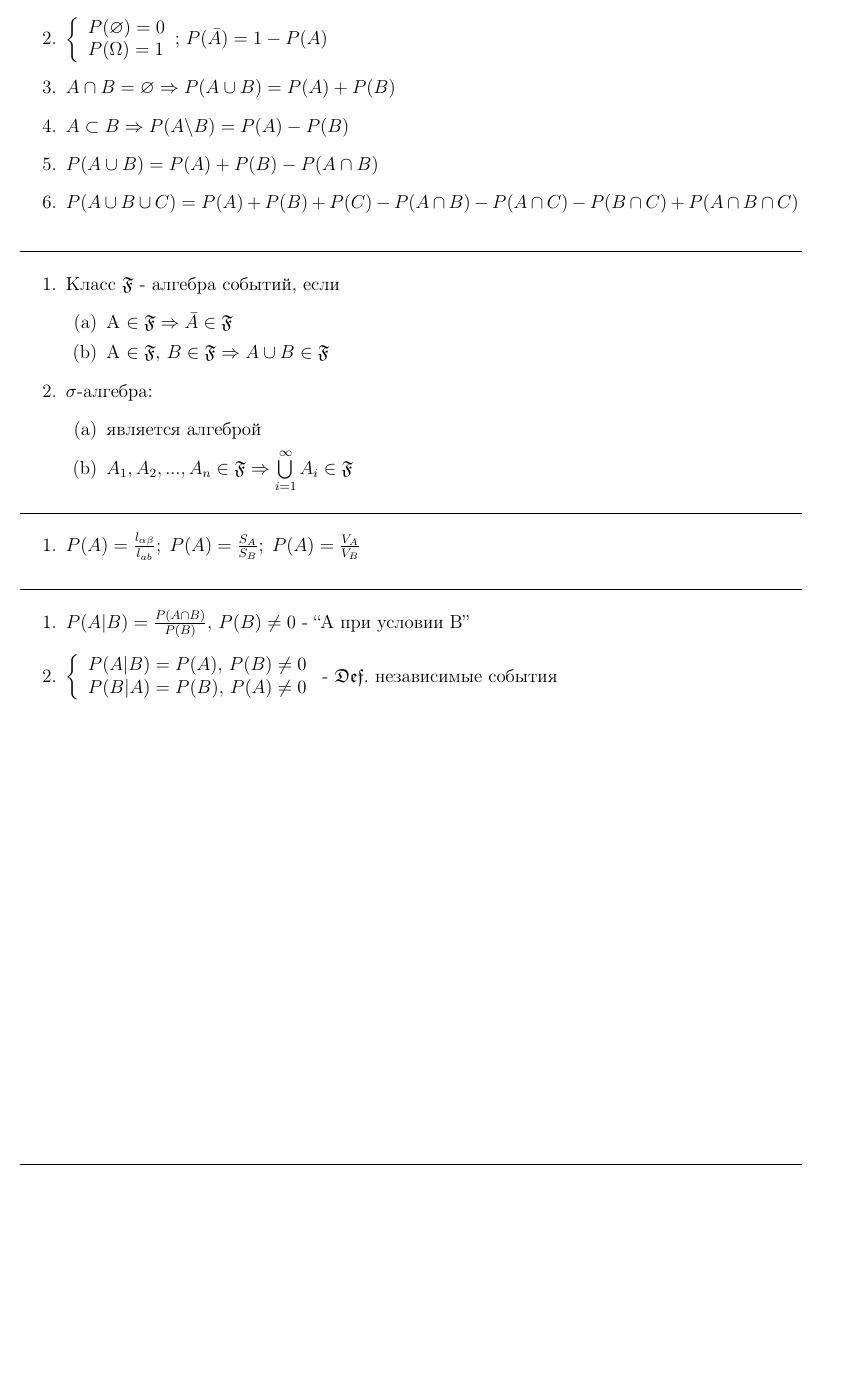
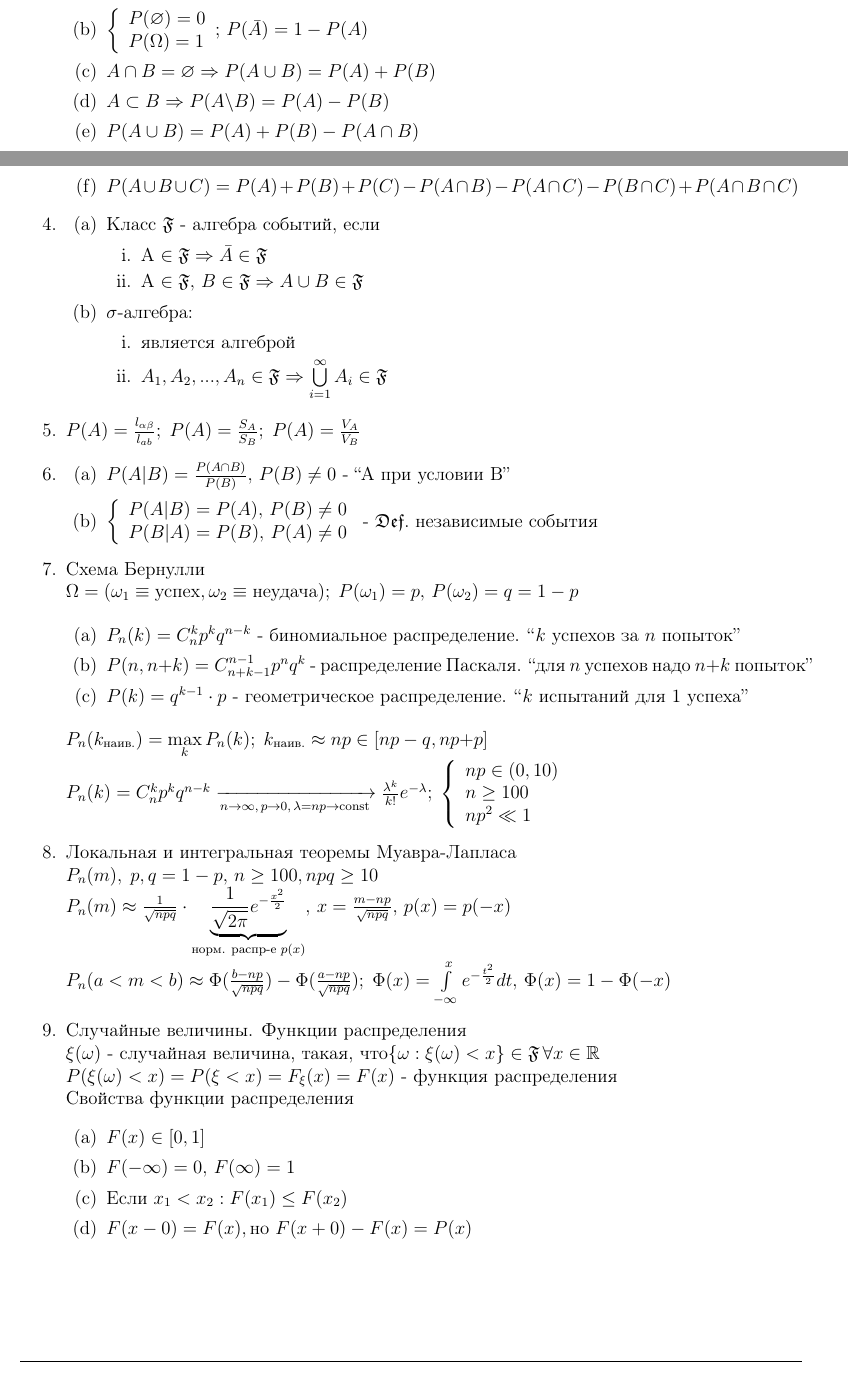
Before and after one commit to xtotdam/hints-and-candies, a LaTeX document (theorver.tex, which reads header.tex): part of page 2 of 2 before the commit and two parts of pages 1 and 2 of 2 after it, the two joined at a grey line, cut so that both start at the same text, the shorter picture padded with empty space. Compiled offline with pdfLaTeX.

Commit message:
add some theorver add \Def and \Th

```diff
--- a/header.tex
+++ b/header.tex
@@ -64,6 +64,8 @@
 \newcommand{\praiseme}[1]{\scalebox{.4}{ \textcircled{\scalebox{.5}{CC}} \textcircled{\scalebox{.5}{BY}} \textcircled{\scalebox{.5}{SA}} #1, \the\day.\the\month.\the\year}}
 \newcommand{\tobewritten}[0]{\textcolor{red}{\textsc{To be written ASAP!}}}
 \newcommand{\NB}[0]{\textbf{NB!}}
+\newcommand{\Def}[0]{$\mathscr{Def.}$}
+\newcommand{\Th}[0]{$\mathscr{Th.}$}
 
 \newcommand{\bbar}[1]{\bar{\bar{#1}}}
 
--- a/theorver.tex
+++ b/theorver.tex
@@ -53,8 +52,7 @@
       \item $P(A\cup B)=P(A)+P(B)-P(A\cap B)$
       \item $P(A\cup B\cup C)=P(A)+P(B)+P(C)-P(A\cap B)-P(A\cap C)-P(B\cap C)+P(A\cap B\cap C)$
       \end{enumerate}
-\line(1,0){500}
-\begin{enumerate}
+\item \begin{enumerate}
       \item Класс $\mathfrak{F}$ - алгебра событий, если
             \begin{enumerate}
             \item A $\in \mathfrak{F} \Rightarrow \bar{A} \in \mathfrak{F}$
@@ -66,17 +64,39 @@
             \item $A_1,A_2,...,A_n \in \mathfrak{F} \Rightarrow \bigcup\limits_{i=1}^\infty A_i \in \mathfrak{F}$
             \end{enumerate}
       \end{enumerate}
-\line(1,0){500}
-\begin{enumerate}
 \item $ P(A) = \frac{l_{\alpha\beta}}{l_{ab}};\;P(A)=\frac{S_A}{S_B};\; P(A) = \frac{V_A}{V_B} $\\
-\end{enumerate}
-\line(1,0){500}
-\begin{enumerate}
+\item \begin{enumerate}
       \item $P(A|B)=\frac{P(A\cap B)}{P(B)},\,P(B)\neq 0$ - ``А при условии В''
       \item $\left\{\begin{array}{l}
             P(A|B)=P(A),\,P(B)\neq 0\\
             P(B|A)=P(B),\,P(A)\neq 0
             \end{array}\right. $ - $ \mathfrak{Def.}$ независимые события
       \end{enumerate}
+\item Схема Бернулли\\
+      $\Omega = (\omega_1\equiv\text{успех},\omega_2\equiv\text{неудача});\;
+      P(\omega_1)=p,\, P(\omega_2)=q=1-p $\\
+      \begin{enumerate}
+      \item $P_n(k)=C^k_n p^k q^{n-k} $ - биномиальное распределение. ``$k$ успехов за $n$ попыток''
+      \item $P(n,n{+}k)=C^{n-1}_{n+k-1}p^n q^k $ - распределение Паскаля. ``для $n$ успехов надо $n{+}k$ попыток''
+      \item $P(k)=q^{k-1}\cdot p $ - геометрическое распределение. ``$k$ испытаний для 1 успеха''
+      \end{enumerate}
+      $P_n(k_\text{наив.})=\max\limits_kP_n(k);\;k_\text{наив.}\approx np \in [np-q,np{+}p] $\\
+      $P_n(k)=C^k_n p^k q^{n-k} \xrightarrow[n\rightarrow\infty,\,p\rightarrow 0,\,\lambda=np\rightarrow\const]{} \frac{ \lambda^k }{ k! } e^{ -\lambda };\;\left\{\begin{array}{l}np\in(0,10)\\n\ge 100\\np^2\ll 1\end{array}\right.  $
+\item Локальная и интегральная теоремы Муавра-Лапласа\\
+      $P_n(m),\;p,q=1-p,\,n\ge 100,npq \ge 10 $\\
+      $P_n(m)\approx \frac1{\sqrt{npq}}\cdot \underbrace{\frac1{\sqrt{2\pi}}e^{-\frac{x^2}{2}}}_{\text{норм. распр-е } p(x)},\,x=\frac{m-np}{\sqrt{npq}},\,p(x)=p(-x) $\\
+      $P_n(a<m<b)\approx \Phi(\frac{b-np}{\sqrt{npq}})-\Phi(\frac{a-np}{\sqrt{npq}});\;
+      \Phi(x)=\int\limits_{-\infty}^x e^{-\frac{t^2}{2}}dt,\,\Phi(x)=1-\Phi(-x) $
+\item Случайные величины. Функции распределения\\
+      $\xi(\omega)\text{ - случайная величина, такая, что} \{\omega:\xi(\omega)<x\}\in\mathfrak{F}\, \forall x \in \mathbb{R} $\\
+      $P(\xi(\omega)<x)=P(\xi<x)=F_\xi(x)=F(x)\text{ - функция распределения} $\\
+      Свойства функции распределения
+      \begin{enumerate}
+      \item $F(x)\in [0,1] $
+      \item $F(-\infty)=0,\,F(\infty)=1 $
+      \item Если $x_1<x_2 : F(x_1)\le F(x_2)$
+      \item $F(x-0)=F(x),\text{но }F(x+0)-F(x)=P(x) $
+      \end{enumerate}
+\end{enumerate}
 \vfill\line(1,0){500}
 \end{document}
```
Also changed, not shown: theorver.tex (7 more changed lines). Lines whose indentation alone changed are shown as unchanged.
